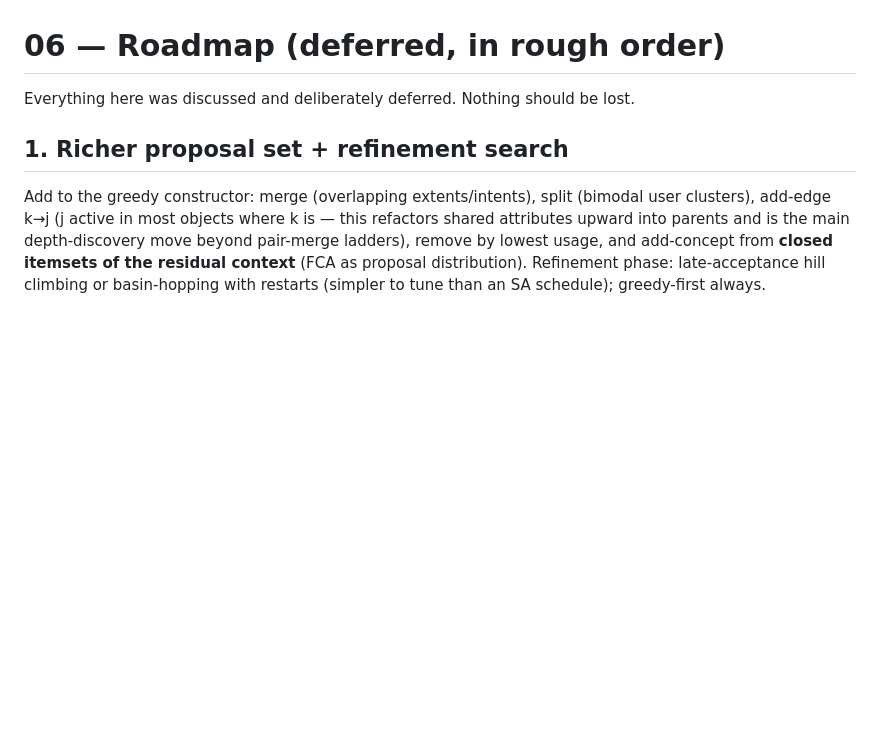
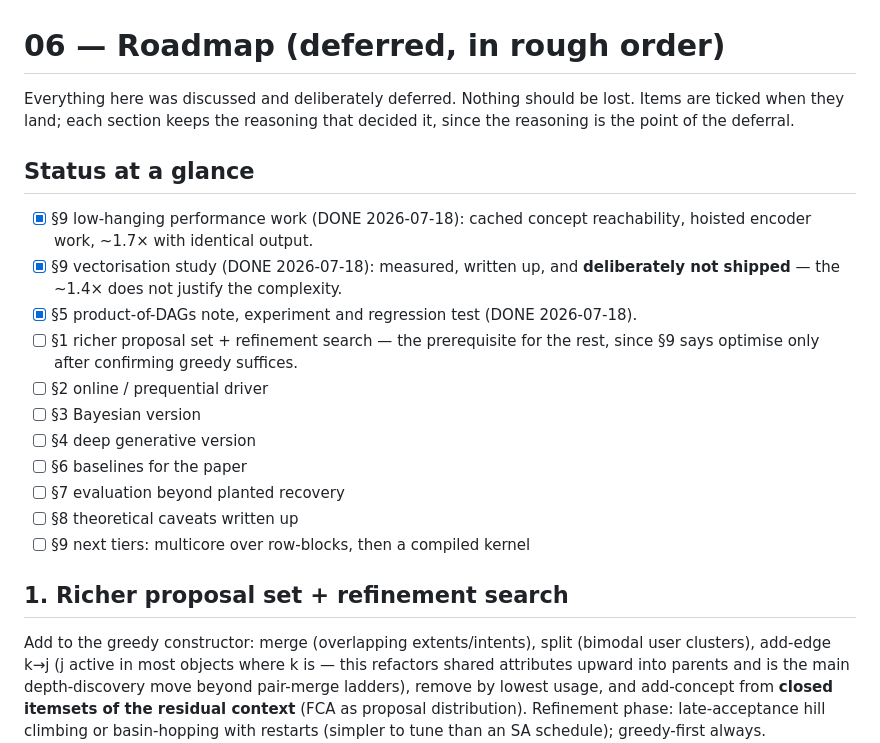
Before and after one commit to petfold/mdl-fca, a Markdown page: docs/06-roadmap.md, the part around one of its changes. GitHub-like rendering; blank space fills up the shorter version.

Commit message:
Roadmap: a status-at-a-glance list, and tick boxes in §9
Nine deferred sections with no way to see which had moved. Adds a summary
list at the top — §5's product-of-DAGs note and §9's two performance items
done, the rest open — and boxes inside §9 for the three landed optimisations
and the three deferred tiers.

Kept as prose, because they are the point: why the vectorisation study was
written up and deliberately *not* shipped (~1.4× does not justify the
complexity), and §9's own warning that optimising before §1 confirms greedy
suffices would be premature.

The file stays at docs/06-roadmap.md — the 06 places it in this repo's
numbered series.

Co-Authored-By: Claude Opus 5 (1M context) <noreply@anthropic.com>

```diff
--- a/docs/06-roadmap.md
+++ b/docs/06-roadmap.md
@@ -1,6 +1,26 @@
 # 06 — Roadmap (deferred, in rough order)
 
 Everything here was discussed and deliberately deferred. Nothing should be lost.
+Items are ticked when they land; each section keeps the reasoning that decided
+it, since the reasoning is the point of the deferral.
+
+## Status at a glance
+
+- [x] §9 low-hanging performance work (DONE 2026-07-18): cached concept
+      reachability, hoisted encoder work, ~1.7× with identical output.
+- [x] §9 vectorisation study (DONE 2026-07-18): measured, written up, and
+      **deliberately not shipped** — the ~1.4× does not justify the complexity.
+- [x] §5 product-of-DAGs note, experiment and regression test (DONE
+      2026-07-18).
+- [ ] §1 richer proposal set + refinement search — the prerequisite for the
+      rest, since §9 says optimise only after confirming greedy suffices.
+- [ ] §2 online / prequential driver
+- [ ] §3 Bayesian version
+- [ ] §4 deep generative version
+- [ ] §6 baselines for the paper
+- [ ] §7 evaluation beyond planted recovery
+- [ ] §8 theoretical caveats written up
+- [ ] §9 next tiers: multicore over row-blocks, then a compiled kernel
 
 ## 1. Richer proposal set + refinement search
 Add to the greedy constructor: merge (overlapping extents/intents), split
```
Also changed, not shown: other parts of docs/06-roadmap.md (+6 -6 lines).
